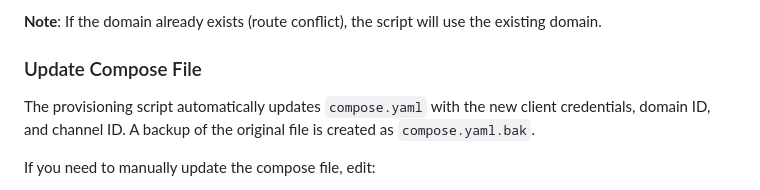
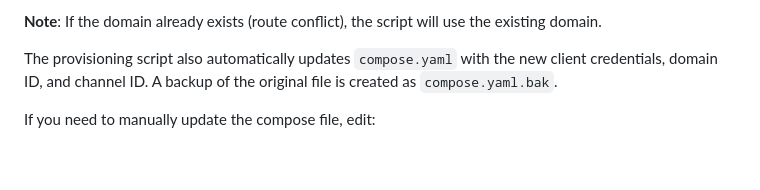
Before and after one commit to absmach/propeller, a Markdown page: examples/fl-demo/README.md, the part around the change. Drawn GitHub-style; blank space fills up the shorter version.

Commit message:
Fix provisioning script
Signed-off-by: JeffMboya <jangina.mboya@gmail.com>

```diff
--- a/examples/fl-demo/README.md
+++ b/examples/fl-demo/README.md
@@ -69,9 +69,7 @@ The script will:
 
 **Note**: If the domain already exists (route conflict), the script will use the existing domain.
 
-### Update Compose File
-
-The provisioning script automatically updates `compose.yaml` with the new client credentials, domain ID, and channel ID. A backup of the original file is created as `compose.yaml.bak`.
+The provisioning script also automatically updates `compose.yaml` with the new client credentials, domain ID, and channel ID. A backup of the original file is created as `compose.yaml.bak`.
 
 If you need to manually update the compose file, edit:
 
```
